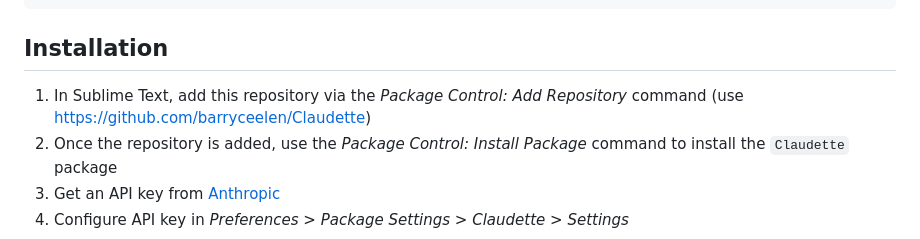
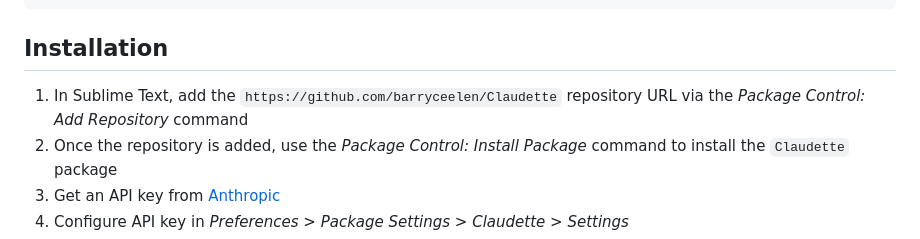
Before and after one commit to barryceelen/SublimeClaude, a Markdown page: README.md, the part around the change. Drawn GitHub-style.

```diff
--- a/README.md
+++ b/README.md
@@ -75,7 +75,7 @@ For Linux and Windows:
 
 ## Installation
 
-1. In Sublime Text, add this repository via the *Package Control: Add Repository* command (use https://github.com/barryceelen/Claudette)
+1. In Sublime Text, add the `https://github.com/barryceelen/Claudette` repository URL via the *Package Control: Add Repository* command
 2. Once the repository is added, use the *Package Control: Install Package* command to install the `Claudette` package
 2. Get an API key from [Anthropic](https://console.anthropic.com/)
 3. Configure API key in *Preferences > Package Settings > Claudette > Settings*
```
